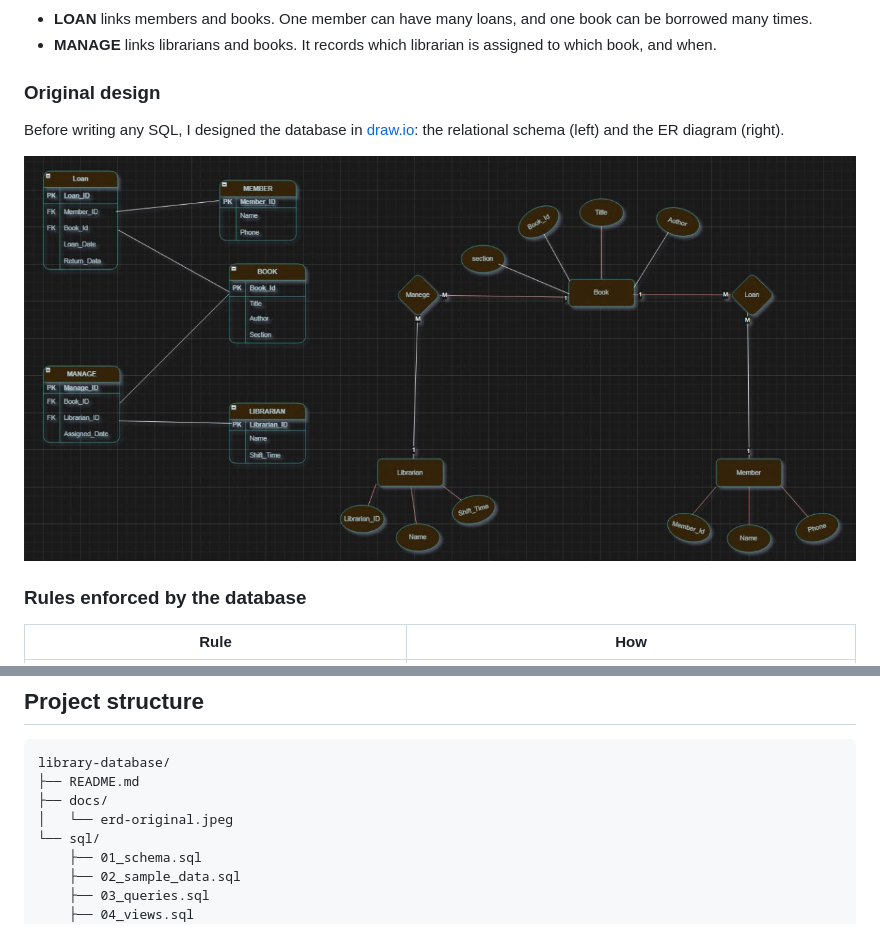
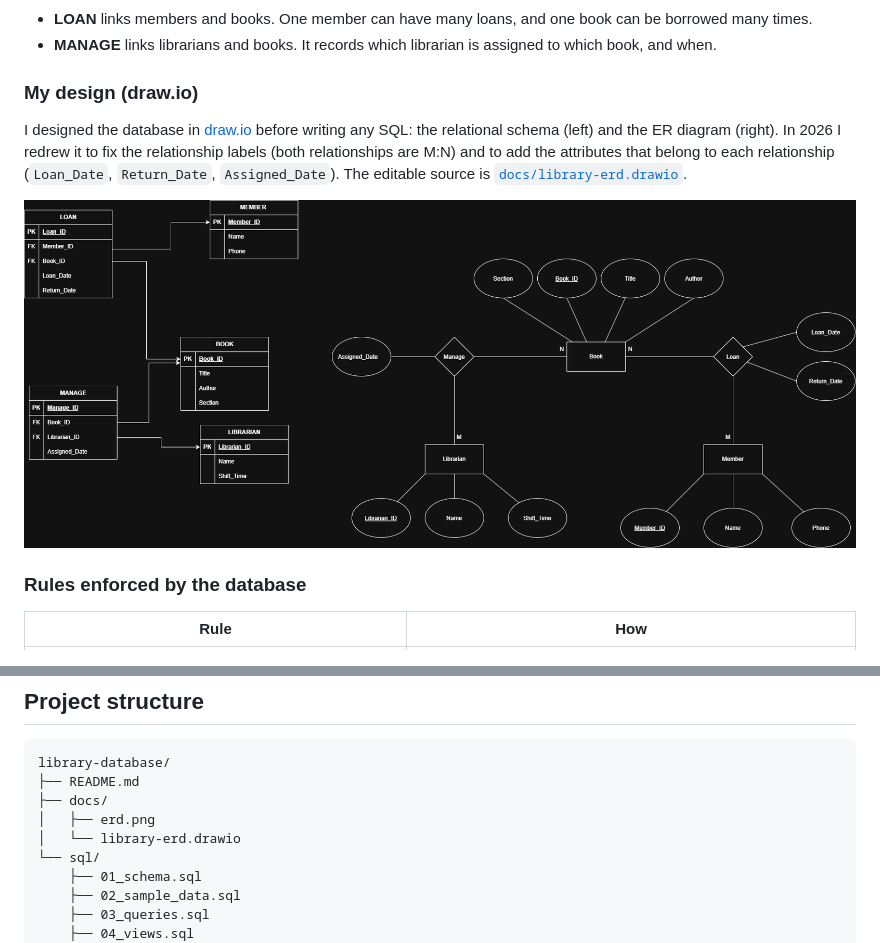
Before and after one commit to Osama-F-Alharbi/library-database, a Markdown page: README.md, 2 parts joined by grey strips. Rendered like a GitHub page; pictures changed too: docs/erd.png (added).

Commit message:
Update ER diagram

```diff
--- a/README.md
+++ b/README.md
@@ -49,12 +49,15 @@ erDiagram
 - **LOAN** links members and books. One member can have many loans, and one book can be borrowed many times.
 - **MANAGE** links librarians and books. It records which librarian is assigned to which book, and when.
 
-### Original design
+### My design (draw.io)
 
-Before writing any SQL, I designed the database in [draw.io](https://www.drawio.com/):
+I designed the database in [draw.io](https://www.drawio.com/) before writing any SQL:
 the relational schema (left) and the ER diagram (right).
+In 2026 I redrew it to fix the relationship labels (both relationships are M:N)
+and to add the attributes that belong to each relationship (`Loan_Date`, `Return_Date`, `Assigned_Date`).
+The editable source is [`docs/library-erd.drawio`](docs/library-erd.drawio).
 
-![Original ER diagram and relational schema](docs/erd-original.jpeg)
+![ER diagram and relational schema](docs/erd.png)
 
 ### Rules enforced by the database
 
@@ -119,7 +122,8 @@ The view `v_loan_report` in [`sql/04_views.sql`](sql/04_views.sql) saves the loa
 library-database/
 ├── README.md
 ├── docs/
-│   └── erd-original.jpeg
+│   ├── erd.png
+│   └── library-erd.drawio
 └── sql/
     ├── 01_schema.sql
     ├── 02_sample_data.sql
```
Also changed, not shown: 1 other file.
